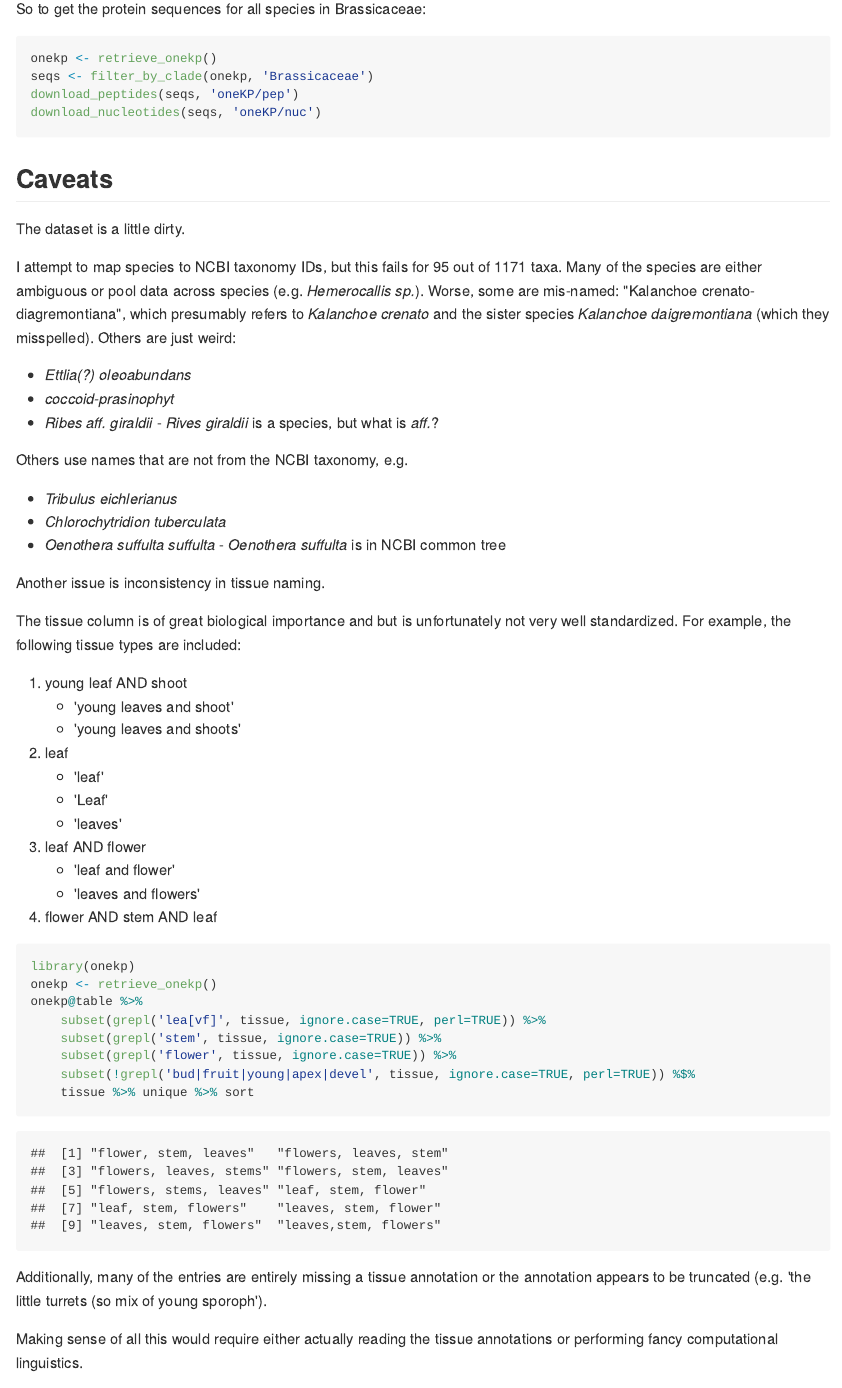
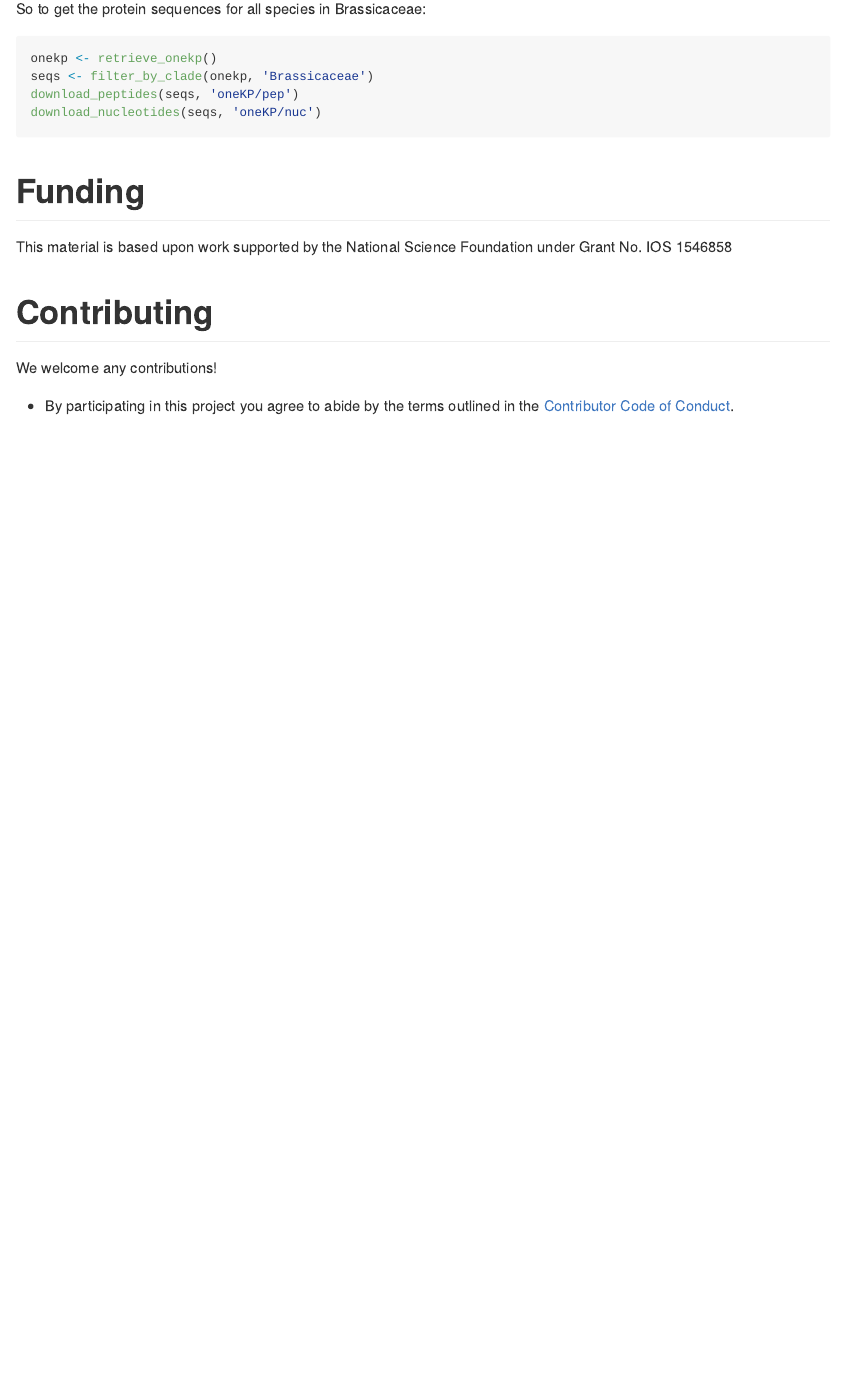
Before and after one commit to ropensci/onekp, an R Markdown document (README.Rmd): the page in a window 1100 px wide, from 1410 px down. The pictures show the output file README.md that the author committed with the source, drawn offline in the style of GitHub; badge pictures from the web are left out.

Commit message:
Removed caveates section

````diff
--- a/README.Rmd
+++ b/README.Rmd
@@ -81,63 +81,6 @@ download_peptides(seqs, 'oneKP/pep')
 download_nucleotides(seqs, 'oneKP/nuc')
 ```
 
-
-## Caveats
-
-The dataset is a little dirty.
-
-I attempt to map species to NCBI taxonomy IDs, but this fails for 95 out of
-1171 taxa. Many of the species are either ambiguous or pool data across species
-(e.g. *Hemerocallis sp.*). Worse, some are mis-named: "Kalanchoe
-crenato-diagremontiana", which presumably refers to *Kalanchoe crenato* and the
-sister species *Kalanchoe daigremontiana* (which they misspelled). Others are
-just weird:
-
- * *Ettlia(?) oleoabundans*
- * *coccoid-prasinophyt*
- * *Ribes aff. giraldii* - *Rives giraldii* is a species, but what is *aff.*?
-
-Others use names that are not from the NCBI taxonomy, e.g.
-
- * *Tribulus eichlerianus*
- * *Chlorochytridion tuberculata*
- * *Oenothera suffulta suffulta* - *Oenothera suffulta* is in NCBI common tree
-
-Another issue is inconsistency in tissue naming.
-
-The tissue column is of great biological importance and but is unfortunately
-not very well standardized. For example, the following tissue types are included:
-
- 1. young leaf AND shoot
-    - 'young leaves and shoot'
-    - 'young leaves and shoots'
- 2. leaf
-    - 'leaf'
-    - 'Leaf'
-    - 'leaves'
- 3. leaf AND flower
-    - 'leaf and flower'
-    - 'leaves and flowers'
- 4. flower AND stem AND leaf
-
-```{r}
-library(onekp)
-onekp <- retrieve_onekp()
-onekp@table %>%
-    subset(grepl('lea[vf]', tissue, ignore.case=TRUE, perl=TRUE)) %>%
-    subset(grepl('stem', tissue, ignore.case=TRUE)) %>%
-    subset(grepl('flower', tissue, ignore.case=TRUE)) %>%
-    subset(!grepl('bud|fruit|young|apex|devel', tissue, ignore.case=TRUE, perl=TRUE)) %$%
-    tissue %>% unique %>% sort
-```
-
-Additionally, many of the entries are entirely missing a tissue annotation or
-the annotation appears to be truncated (e.g. 'the little turrets (so mix of
-young sporoph').
-
-Making sense of all this would require either actually reading the tissue
-annotations or performing fancy computational linguistics.
-
 # Funding
 
 This material is based upon work supported by the National Science Foundation under Grant No. IOS 1546858
````
Also changed, not shown: README.md.
